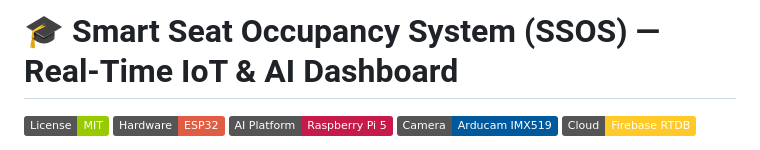
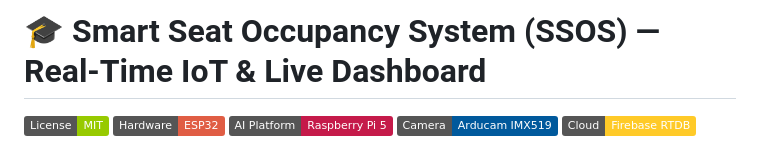
Before and after one commit to hasantoufiq777-dev/Smart_Seat_Ocuppancy_System_IOTProject, a Markdown page: README.md, the part around the change. Drawn GitHub-style; badges without logos.

Commit message:
Update dashboard description

```diff
--- a/README.md
+++ b/README.md
@@ -1,4 +1,4 @@
-# 🎓 Smart Seat Occupancy System (SSOS) — Real-Time IoT & AI Dashboard
+# 🎓 Smart Seat Occupancy System (SSOS) — Real-Time IoT & Live Dashboard
 
 [![License: MIT](https://img.shields.io/badge/License-MIT-green.svg)](https://opensource.org/licenses/MIT)
 [![Hardware: ESP32](https://img.shields.io/badge/Hardware-ESP32-red.svg)](https://www.espressif.com/)
```
